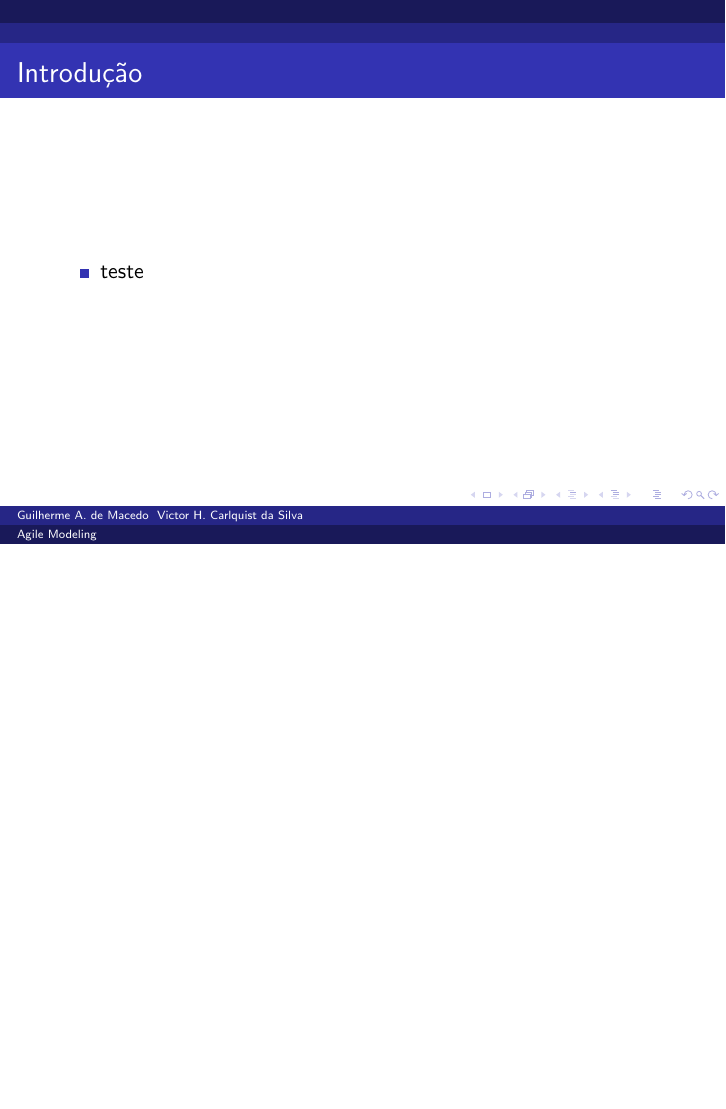
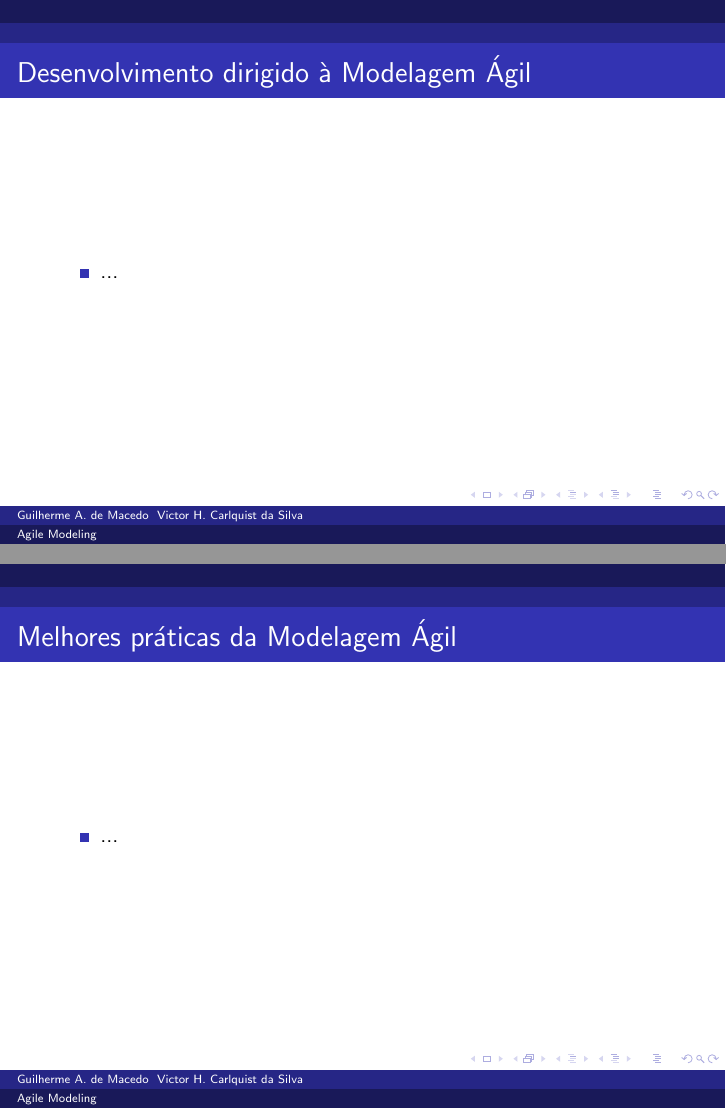
Before and after one commit to VictorCarlquist/Agile-Modeling, LaTeX slides (Apresentacao/Apresentacao.tex): page 2 of 2 before the commit and pages 3 and 4 of 8 after it, the two joined at a grey line, the shorter picture padded with empty space. Compiled offline with pdfLaTeX; a LaTeX package or settings file that is missing is left out.

Commit message:
tópicos divididos

```diff
--- a/Apresentacao/Apresentacao.tex
+++ b/Apresentacao/Apresentacao.tex
@@ -16,6 +16,20 @@
         \titlepage
     }
 
+	%victor
 	\frame{\frametitle {Introdução}
 	    \begin{itemize}
-	        \item teste
+	        \item ...
+	    \end{itemize}
+	}
+	%Guilherme
+	\frame{\frametitle {Desenvolvimento dirigido à Modelagem Ágil}
+	    \begin{itemize}
+	        \item ...
+	    \end{itemize}
+	}
+	%victor
+	\frame{\frametitle {Melhores práticas da Modelagem Ágil}
+	    \begin{itemize}
+	        \item ...
+	    \end{itemize}
@@ -21,0 +50 @@
+	\frame{\frametitle {Práticas da Modelagem Ágil}
```
Also changed, not shown: Apresentacao/Apresentacao.tex (22 more changed lines).
